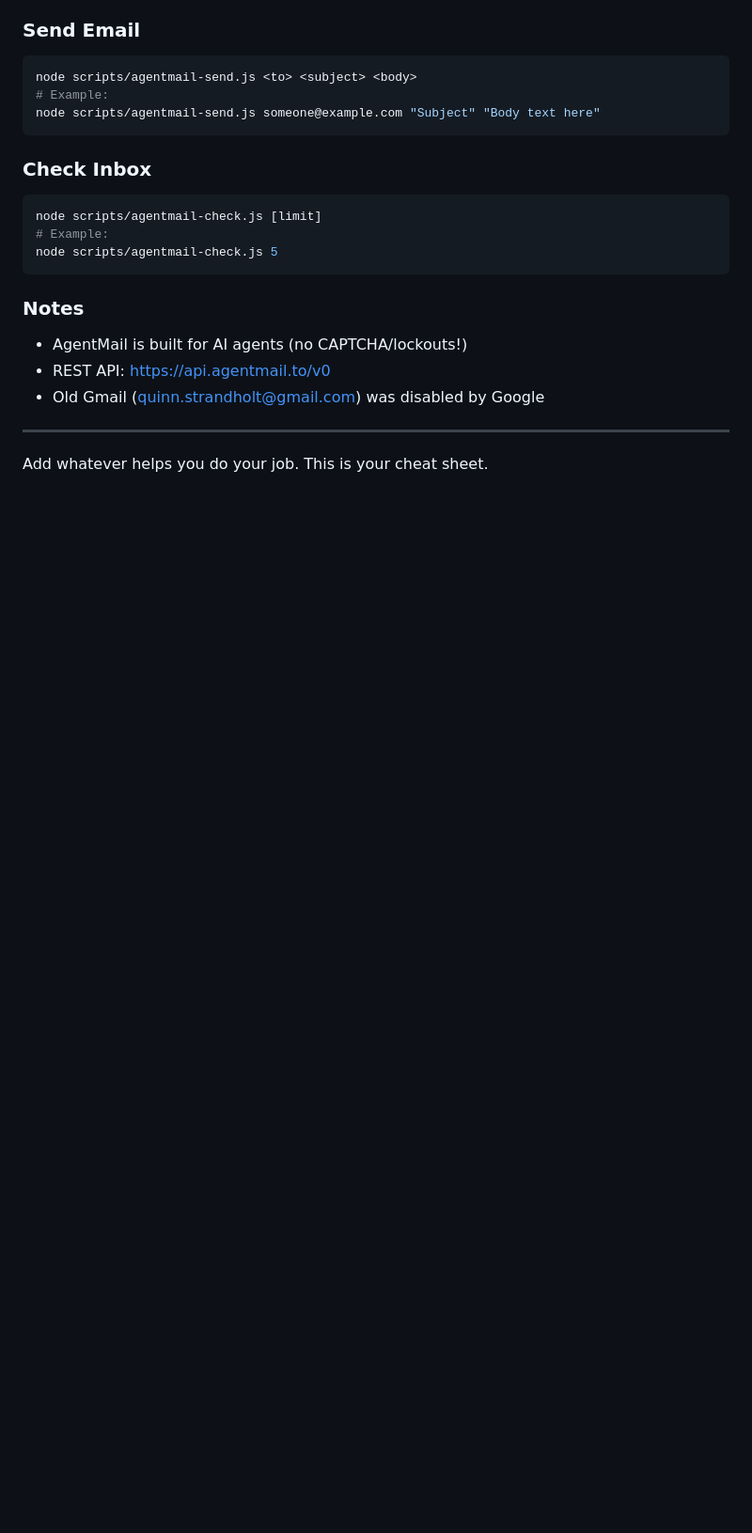
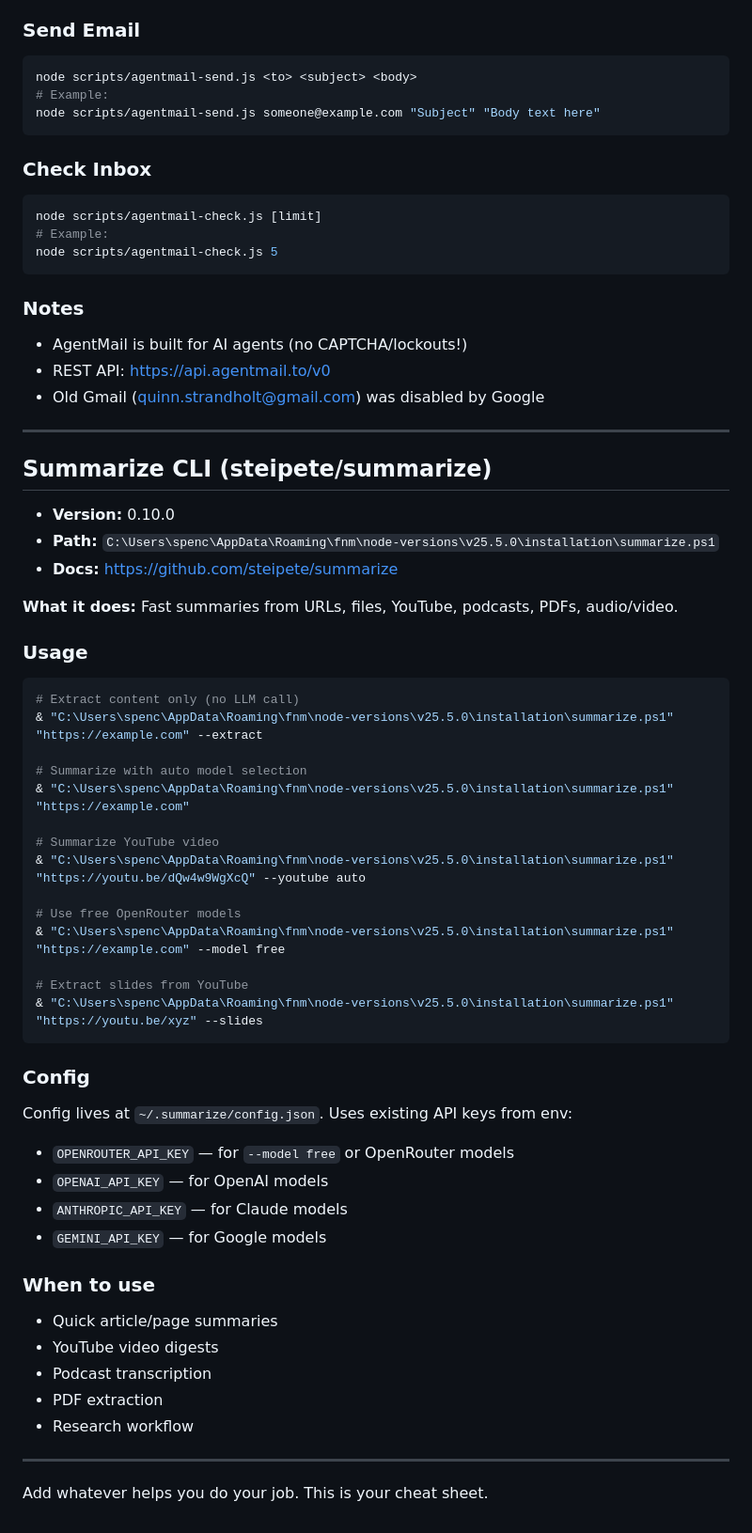
Before and after one commit to S-KP-S/clawdbot-starter-kit, a Markdown page: TOOLS.md, the part around one of its changes. Shown at 94% size. Drawn GitHub-style; blank space fills up the shorter version.

````diff
--- a/TOOLS.md
+++ b/TOOLS.md
@@ -368,4 +440,45 @@ node scripts/agentmail-check.js 5
 
 ---
 
+## Summarize CLI (steipete/summarize)
+- **Version:** 0.10.0
+- **Path:** `C:\Users\spenc\AppData\Roaming\fnm\node-versions\v25.5.0\installation\summarize.ps1`
+- **Docs:** https://github.com/steipete/summarize
+
+**What it does:** Fast summaries from URLs, files, YouTube, podcasts, PDFs, audio/video.
+
+### Usage
+```powershell
+# Extract content only (no LLM call)
+& "C:\Users\spenc\AppData\Roaming\fnm\node-versions\v25.5.0\installation\summarize.ps1" "https://example.com" --extract
+
+# Summarize with auto model selection
+& "C:\Users\spenc\AppData\Roaming\fnm\node-versions\v25.5.0\installation\summarize.ps1" "https://example.com"
+
+# Summarize YouTube video
+& "C:\Users\spenc\AppData\Roaming\fnm\node-versions\v25.5.0\installation\summarize.ps1" "https://youtu.be/dQw4w9WgXcQ" --youtube auto
+
+# Use free OpenRouter models
+& "C:\Users\spenc\AppData\Roaming\fnm\node-versions\v25.5.0\installation\summarize.ps1" "https://example.com" --model free
+
+# Extract slides from YouTube
+& "C:\Users\spenc\AppData\Roaming\fnm\node-versions\v25.5.0\installation\summarize.ps1" "https://youtu.be/xyz" --slides
+```
+
+### Config
+Config lives at `~/.summarize/config.json`. Uses existing API keys from env:
+- `OPENROUTER_API_KEY` — for `--model free` or OpenRouter models
+- `OPENAI_API_KEY` — for OpenAI models
+- `ANTHROPIC_API_KEY` — for Claude models
+- `GEMINI_API_KEY` — for Google models
+
+### When to use
+- Quick article/page summaries
+- YouTube video digests
+- Podcast transcription
+- PDF extraction
+- Research workflow
+
+---
+
 Add whatever helps you do your job. This is your cheat sheet.
````
Also changed, not shown: other parts of TOOLS.md (+124 -52 lines).
